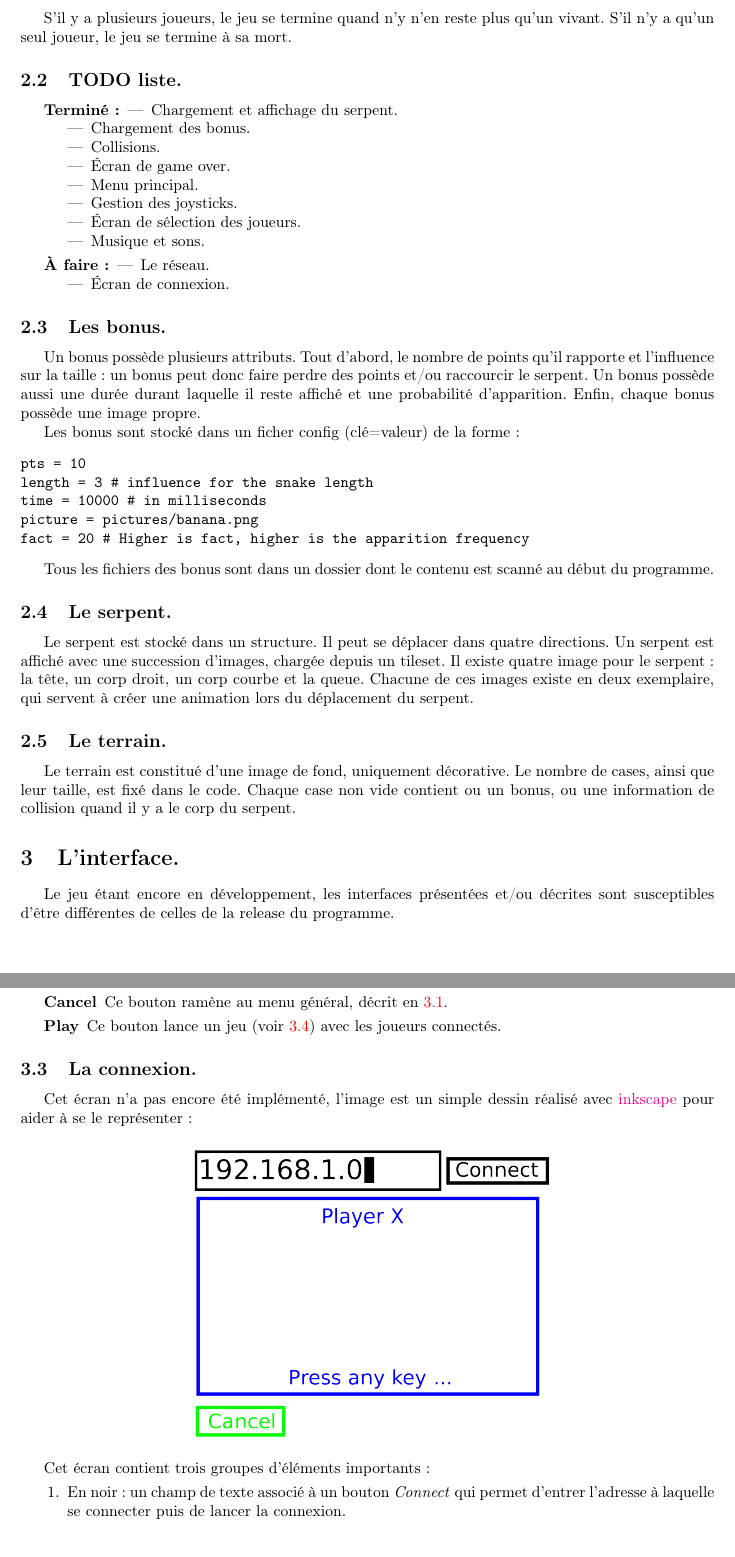
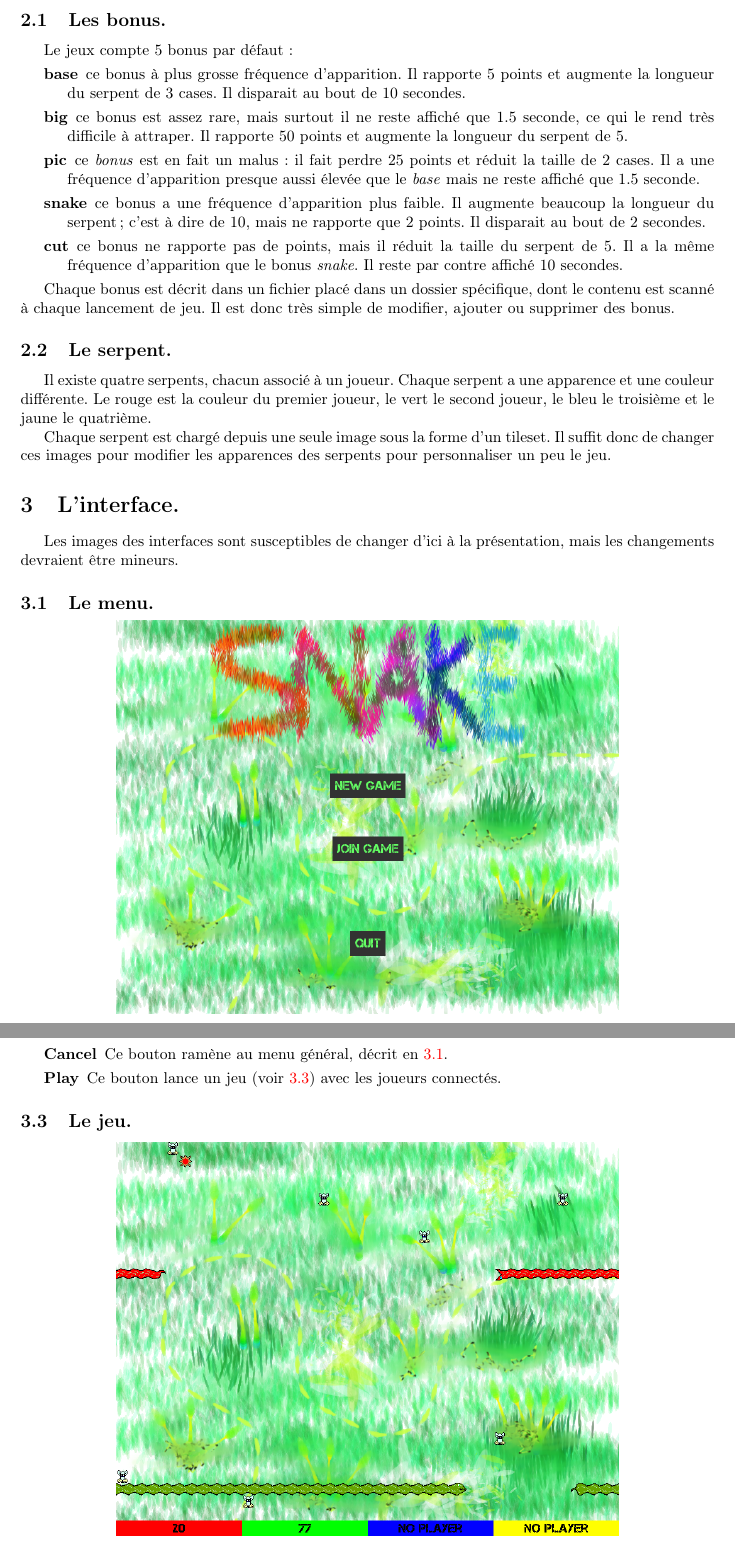
Before and after one commit to DWARVES/ISN_snake, a LaTeX document (cdc/cdc.tex): two parts of pages 2 and 4 of 6 before the commit and two parts of pages 2 and 4 of 5 after it, joined at a grey line, cut at the place of the change. Compiled offline with pdfLaTeX.

Commit message:
Mise à jour du cdc : compte rendu général.

```diff
--- a/cdc/cdc.tex
+++ b/cdc/cdc.tex
@@ -31,47 +30,26 @@ Le jeu s'organise sur une grille virtuelle composée de case de 20 pixels sur 20
-Le programme est un snake classique, c'est à dire que le terrain ne contient que les serpents et les bonus. Quand un serpent sort d'un côté, il entre de l'autre. Les bonus apportent un certain nombre de points chacun. Le jeu se termine quand un des serpents meurt, c'est à dire qu'il se cogne contre un autre des serpents ou contre lui-même. Le gagnant est celui qui a le plus de points. Afin de dévaloriser la mort, chaque serpent a un malus en fonction du nombre de serpents restants quand il meurt.
+Un serpent meurt quand il heurte un serpent, que ce soit lui-même ou un autre. Lors de sa mort, un malus est appliqué à ses points : si il y a trois serpents vivant lors de sa mort (lui compris), son score est divisé par trois. Si deux serpents meurent en même temps, ils subiront le même malus. La mort est donc extrêmement punitive et un serpent peux donc essayer d'enfermer les autres serpents dans sa queue afin de les faire mourir, imitant un peux le gameplay de jeux comme \emph{armagetron}.
 
-S'il y a plusieurs joueurs, le jeu se termine quand n'y n'en reste plus qu'un vivant. S'il n'y a qu'un seul joueur, le jeu se termine à sa mort.
+Le jeux se termine lorsqu'il n'y a plus qu'un seul serpent vivant s'il y en avait plusieurs au début ou lors de la mort du seul serpent joueur.
 
-\subsection{TODO liste.}
-\begin{description}
-	\item[Terminé :] \begin{itemize}
-			\item Chargement et affichage du serpent.
-			\item Chargement des bonus.
-			\item Collisions.
-			\item Écran de game over.
-			\item Menu principal.
-			\item Gestion des joysticks.
-			\item Écran de sélection des joueurs.
-			\item Musique et sons.
-		\end{itemize}
-	\item[À faire :] \begin{itemize}
-			\item Le réseau.
-			\item Écran de connexion.
-		\end{itemize}
+\subsection{Les bonus.} \label{bonus}
+% TODO ajouter les images.
+Le jeux compte 5 bonus par défaut :\begin{description}
+	\item[base] ce bonus à plus grosse fréquence d'apparition. Il rapporte 5 points et augmente la longueur du serpent de 3 cases. Il disparait au bout de 10 secondes.
+	\item[big] ce bonus est assez rare, mais surtout il ne reste affiché que 1.5 seconde, ce qui le rend très difficile à attraper. Il rapporte 50 points et augmente la longueur du serpent de 5.
+	\item[pic] ce \emph{bonus} est en fait un malus : il fait perdre 25 points et réduit la taille de 2 cases. Il a une fréquence d'apparition presque aussi élevée que le \emph{base} mais ne reste affiché que 1.5 seconde.
+	\item[snake] ce bonus a une fréquence d'apparition plus faible. Il augmente beaucoup la longueur du serpent; c'est à dire de 10, mais ne rapporte que 2 points. Il disparait au bout de 2 secondes.
+	\item[cut] ce bonus ne rapporte pas de points, mais il réduit la taille du serpent de 5. Il a la même fréquence d'apparition que le bonus \emph{snake}. Il reste par contre affiché 10 secondes.
 \end{description}
 
-\subsection{Les bonus.}
-Un bonus possède plusieurs attributs. Tout d'abord, le nombre de points qu'il rapporte et l'influence sur la taille : un bonus peut donc faire perdre des points et/ou raccourcir le serpent. Un bonus possède aussi une durée durant laquelle il reste affiché et une probabilité d'apparition. Enfin, chaque bonus possède une image propre.
+Chaque bonus est décrit dans un fichier placé dans un dossier spécifique, dont le contenu est scanné à chaque lancement de jeu. Il est donc très simple de modifier, ajouter ou supprimer des bonus.
 
-Les bonus sont stocké dans un ficher config (clé=valeur) de la forme :
-\begin{verbatim}
-pts = 10
-length = 3 # influence for the snake length
-time = 10000 # in milliseconds
-picture = pictures/banana.png
-fact = 20 # Higher is fact, higher is the apparition frequency
-\end{verbatim}
+\subsection{Le serpent.} \label{snake}
+Il existe quatre serpents, chacun associé à un joueur. Chaque serpent a une apparence et une couleur différente. Le rouge est la couleur du premier joueur, le vert le second joueur, le bleu le troisième et le jaune le quatrième.
 
-Tous les fichiers des bonus sont dans un dossier dont le contenu est scanné au début du programme.
-
-\subsection{Le serpent.}
-Le serpent est stocké dans un structure. Il peut se déplacer dans quatre directions. Un serpent est affiché avec une succession d'images, chargée depuis un tileset. Il existe quatre image pour le serpent : la tête, un corp droit, un corp courbe et la queue. Chacune de ces images existe en deux exemplaire, qui servent à créer une animation lors du déplacement du serpent.
-
-\subsection{Le terrain.}
-Le terrain est constitué d'une image de fond, uniquement décorative. Le nombre de cases, ainsi que leur taille, est fixé dans le code. Chaque case non vide contient ou un bonus, ou une information de collision quand il y a le corp du serpent.
+Chaque serpent est chargé depuis une seule image sous la forme d'un tileset. Il suffit donc de changer ces images pour modifier les apparences des serpents pour personnaliser un peu le jeu.
 
 \section{L'interface.}
-Le jeu étant encore en développement, les interfaces présentées et/ou décrites sont susceptibles d'être différentes de celles de la release du programme.
+Les images des interfaces sont susceptibles de changer d'ici à la présentation, mais les changements devraient être mineurs.
 
 \subsection{Le menu.} \label{menu}
 \begin{center}
@@ -92,3 +70,4 @@ Ce menu possède quatre case. Chaque case correspond à un joueur. Pour ajouter
+Ce menu possède quatre case. Chaque case correspond à un joueur. Pour ajouter un joueur, il faut laisser appuyé un bouton sur le controleur (joystick ou clavier) qu'il souhaite utiliser jusqu'à ce qu'une jauge ait finit de se remplir. Les conexions de clients apparaissent aussi ici. Cette interface est inspirée de celle du jeu indépendant \emph{Jamestown}.
 
 Ce menu avec un clavier et un joystick connecté ressemble à :
 \begin{center}
@@ -101,29 +80,17 @@ Ce menu possède deux boutons :
 	\item[Play] Ce bouton lance un jeu (voir~\ref{game}) avec les joueurs connectés.
 \end{description}
 
-\subsection{La connexion.} \label{connect}
-Cet écran n'a pas encore été implémenté, l'image est un simple dessin réalisé avec \href{http://inkscape.org/}{inkscape} pour aider à se le représenter :
-\begin{center}
-	\includegraphics[scale=0.4]{img/connect.png}
-\end{center}
-
-Cet écran contient trois groupes d'éléments importants : \begin{enumerate}
-	\item En noir : un champ de texte associé à un bouton \emph{Connect} qui permet d'entrer l'adresse à laquelle se connecter puis de lancer la connexion.
-	\item En bleu : un cadre permettant de choisir quel contrôleur (joystick, clavier) on veut utiliser. Ce contrôleur est identique aux quatre que l'on trouve en~\ref{select}.
-	\item En vert : un bouton cancel qui permet de retourné au menu principal décrit en~\ref{menu}.
-\end{enumerate}
-
 \subsection{Le jeu.} \label{game}
 \begin{center}
 	\includegraphics[scale=0.4]{img/game.png}
 \end{center}
-On remarque sur cette capture d'écran deux serpents, donc deux joueurs connectés, ainsi que divers bonus. En bas de l'écran se trouve la barre qui indique les score des joueurs.
+On remarque sur cette capture d'écran deux serpents, donc deux joueurs connectés, ainsi que divers bonus. En bas de l'écran se trouve la barre qui indique le score des joueurs.
 
-Lorsque le jeu est terminé, on arrive sur cet écran :
+Lorsque le jeu est terminé, il se stoppe pendant deux secondes, permettant de comprendre ce qui a causé la mort du dernier serpent, puis on arrive sur cet écran :
 \begin{center}
 	\includegraphics[scale=0.4]{img/game_over.png}
 \end{center}
-Cet écran affiche le score de chaque joueur ainsi que le gagnant. Le bouton \emph{End} permet de retourner à l'écran de sélection des joueurs (partie~\ref{select}) avec les joueurs connectés comme avant la partie, permettant de relancer une partie très rapidement.
+Cet écran affiche le score de chaque joueur par ordre décroissant ainsi que le gagnant. Le bouton \emph{End} permet de retourner à l'écran de sélection des joueurs (partie~\ref{select}) avec les joueurs connectés comme avant la partie, permettant de relancer une partie très rapidement.
 
 \section{Développement.}
 \subsection{Bibliothèques utilisées.}
```
Also changed, not shown: cdc/cdc.tex (22 more changed lines).
